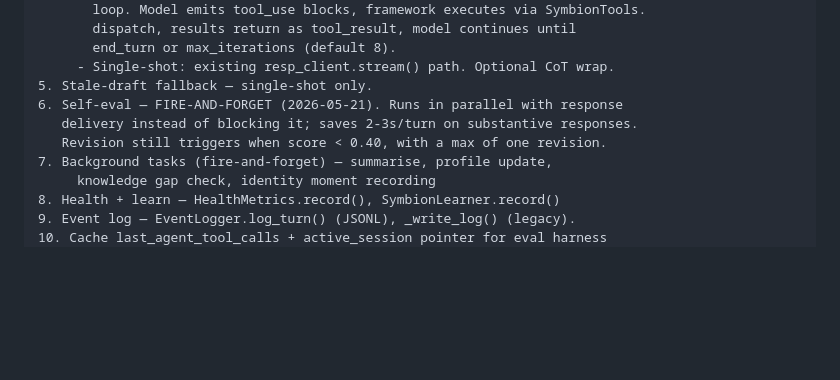
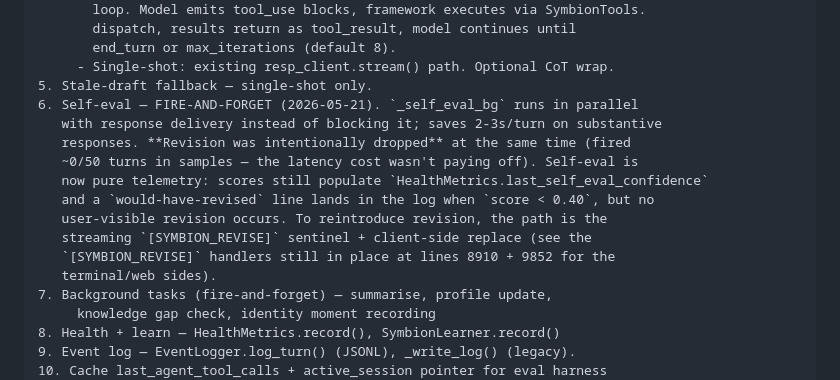
Before and after one commit to symbion0130/symbion, a Markdown page: CLAUDE.md, the part around the change. GitHub-like rendering; blank space fills up the shorter version.

Commit message:
docs(CLAUDE.md): fix stale claim that self-eval revision still triggers
Caught in a code review against an older snapshot of the file. The
respond() pipeline section said "Revision still triggers when score
< 0.40, with a max of one revision" but _self_eval_bg (line 6772+)
intentionally drops revision since 2026-05-19 because it fired in
~0/50 sampled turns and wasn't worth the latency.

Updated to clarify:
- Self-eval is now pure telemetry (score + HealthMetrics)
- Log line "would-have-revised" surfaces when score < 0.40 for audit
- Reintroduction path is the [SYMBION_REVISE] streaming sentinel +
  client-side replace (handlers still in place at 8910 + 9852)

Co-Authored-By: Claude Opus 4.7 (1M context) <noreply@anthropic.com>

```diff
--- a/CLAUDE.md
+++ b/CLAUDE.md
@@ -312,9 +312,16 @@ Entry point              main()
        end_turn or max_iterations (default 8).
      - Single-shot: existing resp_client.stream() path. Optional CoT wrap.
 5. Stale-draft fallback — single-shot only.
-6. Self-eval — FIRE-AND-FORGET (2026-05-21). Runs in parallel with response
-   delivery instead of blocking it; saves 2-3s/turn on substantive responses.
-   Revision still triggers when score < 0.40, with a max of one revision.
+6. Self-eval — FIRE-AND-FORGET (2026-05-21). `_self_eval_bg` runs in parallel
+   with response delivery instead of blocking it; saves 2-3s/turn on substantive
+   responses. **Revision was intentionally dropped** at the same time (fired
+   ~0/50 turns in samples — the latency cost wasn't paying off). Self-eval is
+   now pure telemetry: scores still populate `HealthMetrics.last_self_eval_confidence`
+   and a `would-have-revised` line lands in the log when `score < 0.40`, but no
+   user-visible revision occurs. To reintroduce revision, the path is the
+   streaming `[SYMBION_REVISE]` sentinel + client-side replace (see the
+   `[SYMBION_REVISE]` handlers still in place at lines 8910 + 9852 for the
+   terminal/web sides).
 7. Background tasks (fire-and-forget) — summarise, profile update,
      knowledge gap check, identity moment recording
 8. Health + learn — HealthMetrics.record(), SymbionLearner.record()
```
